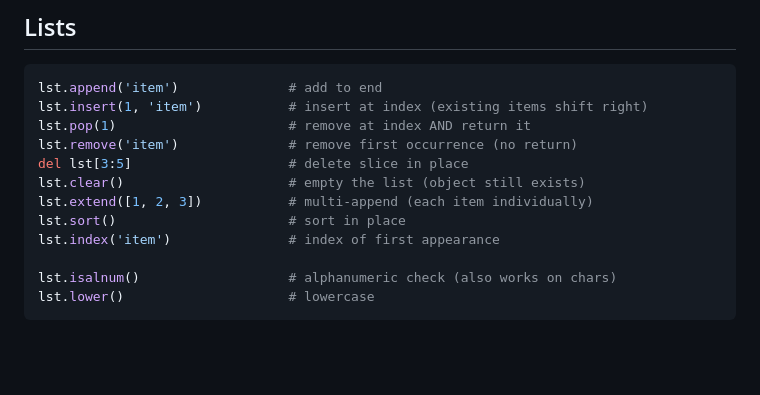
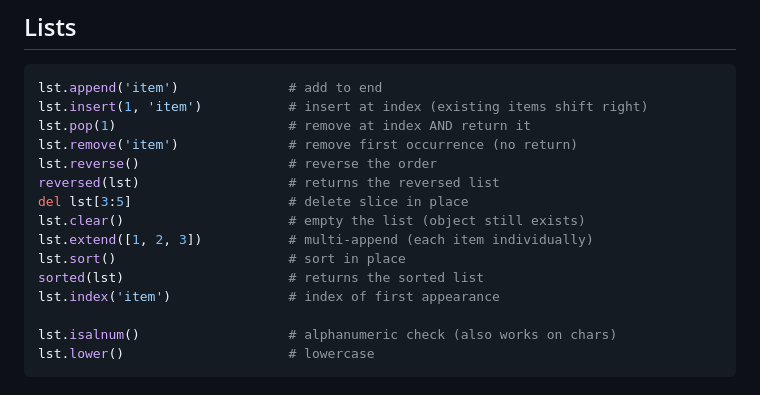
Before and after one commit to JacobBaillie/Data-Science-Guide, a Markdown page: python.md, the part around the change. Rendered like a GitHub page; blank space fills up the shorter version.

Commit message:
Update python.md with list methods
Added list reversal and sorting methods to documentation.

```diff
--- a/python.md
+++ b/python.md
@@ -22,10 +22,13 @@ lst.append('item')              # add to end
 lst.insert(1, 'item')           # insert at index (existing items shift right)
 lst.pop(1)                      # remove at index AND return it
 lst.remove('item')              # remove first occurrence (no return)
+lst.reverse()                   # reverse the order
+reversed(lst)                   # returns the reversed list
 del lst[3:5]                    # delete slice in place
 lst.clear()                     # empty the list (object still exists)
 lst.extend([1, 2, 3])           # multi-append (each item individually)
 lst.sort()                      # sort in place
+sorted(lst)                     # returns the sorted list
 lst.index('item')               # index of first appearance
 
 lst.isalnum()                   # alphanumeric check (also works on chars)
```
